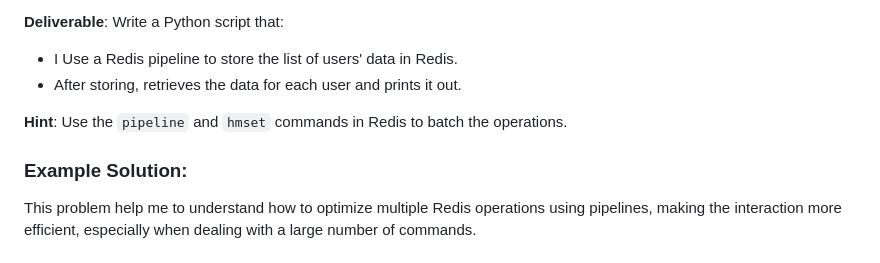
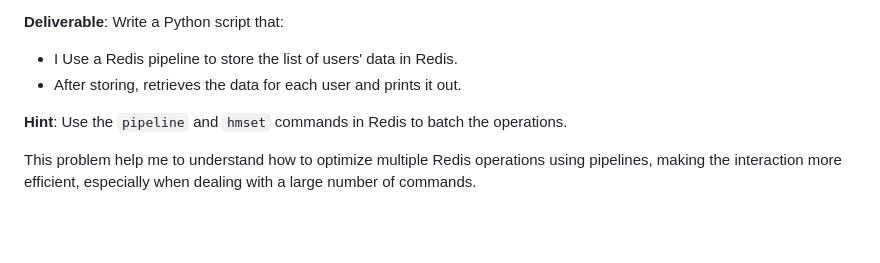
Before and after one commit to mori-cyber/PyDeploy, a Markdown page: redis-7-1/readme.md, the part around the change. GitHub-like rendering; blank space fills up the shorter version.

```diff
--- a/redis-7-1/readme.md
+++ b/redis-7-1/readme.md
@@ -109,7 +109,5 @@ Redis pipelines allow you to optimize multiple commands by batching them togethe
 
 **Hint**: Use the `pipeline` and `hmset` commands in Redis to batch the operations.
 
-### **Example Solution**:
-
 This problem  help me to understand how to optimize multiple Redis operations using pipelines, making the interaction more efficient, especially when dealing with a large number of commands.
 # thank you mr sajad aemmi❤️❤️❤️
```
